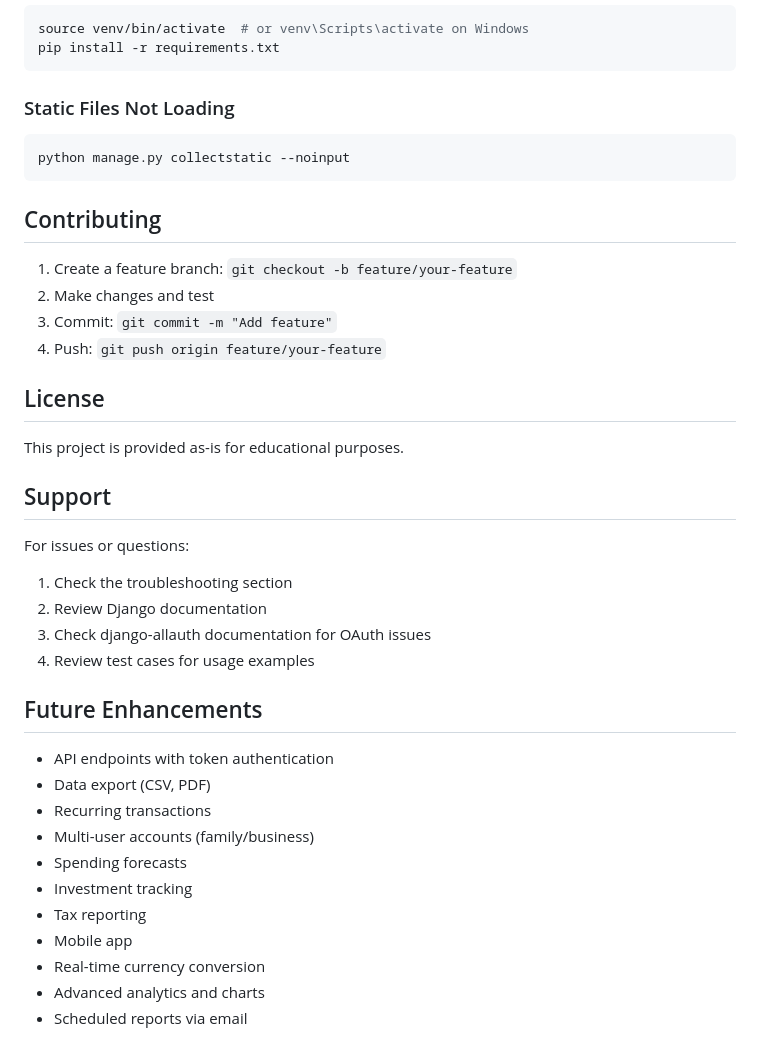
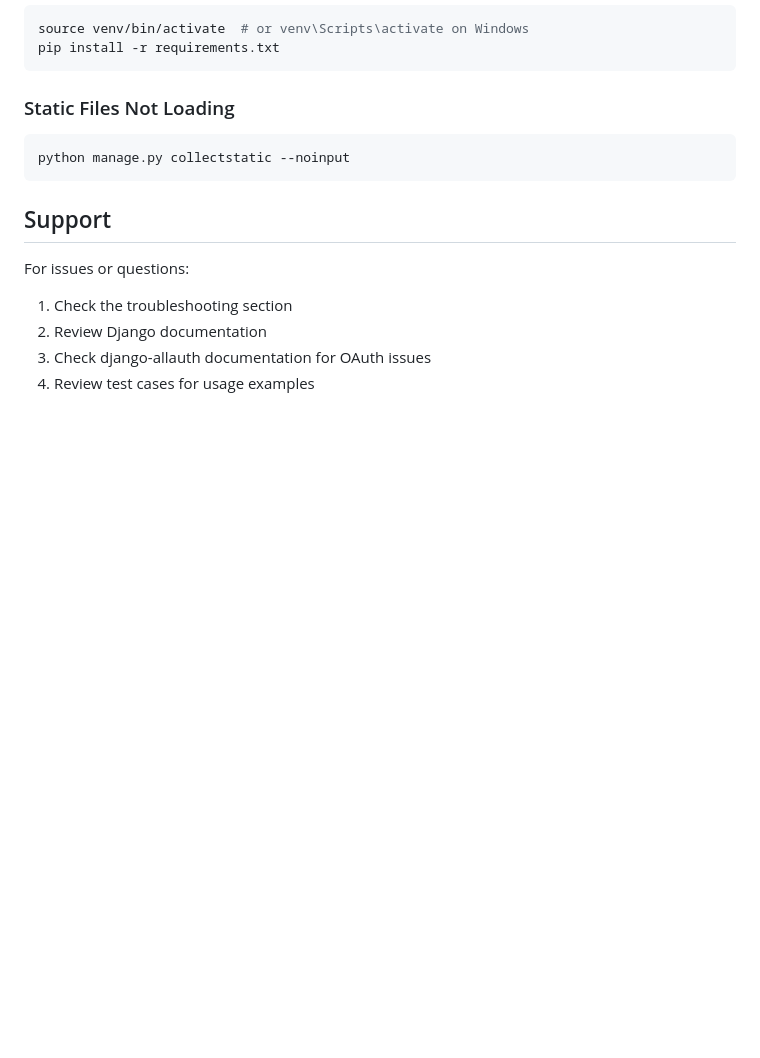
Before and after one commit to Omansh-Thakur/finance_tracker, a Markdown page: README.md, the part around the change. Rendered like a GitHub page; blank space fills up the shorter version.

````diff
--- a/README.md
+++ b/README.md
@@ -409,16 +409,6 @@ pip install -r requirements.txt
 python manage.py collectstatic --noinput
 ```
 
-## Contributing
-
-1. Create a feature branch: `git checkout -b feature/your-feature`
-2. Make changes and test
-3. Commit: `git commit -m "Add feature"`
-4. Push: `git push origin feature/your-feature`
-
-## License
-
-This project is provided as-is for educational purposes.
 
 ## Support
 
@@ -428,17 +418,3 @@ For issues or questions:
 2. Review Django documentation
 3. Check django-allauth documentation for OAuth issues
 4. Review test cases for usage examples
-
-## Future Enhancements
-
-- API endpoints with token authentication
-- Data export (CSV, PDF)
-- Recurring transactions
-- Multi-user accounts (family/business)
-- Spending forecasts
-- Investment tracking
-- Tax reporting
-- Mobile app
-- Real-time currency conversion
-- Advanced analytics and charts
-- Scheduled reports via email
````
